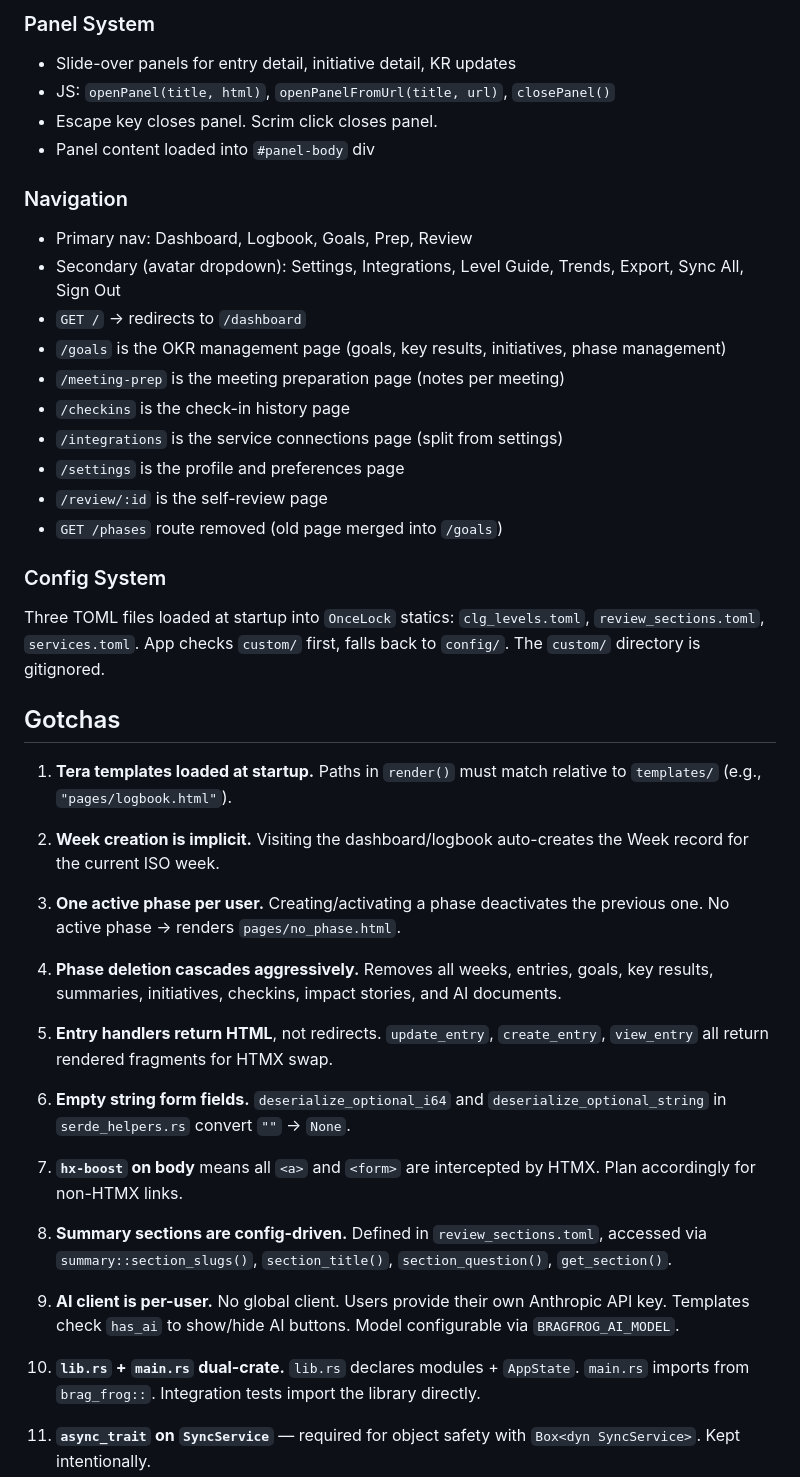
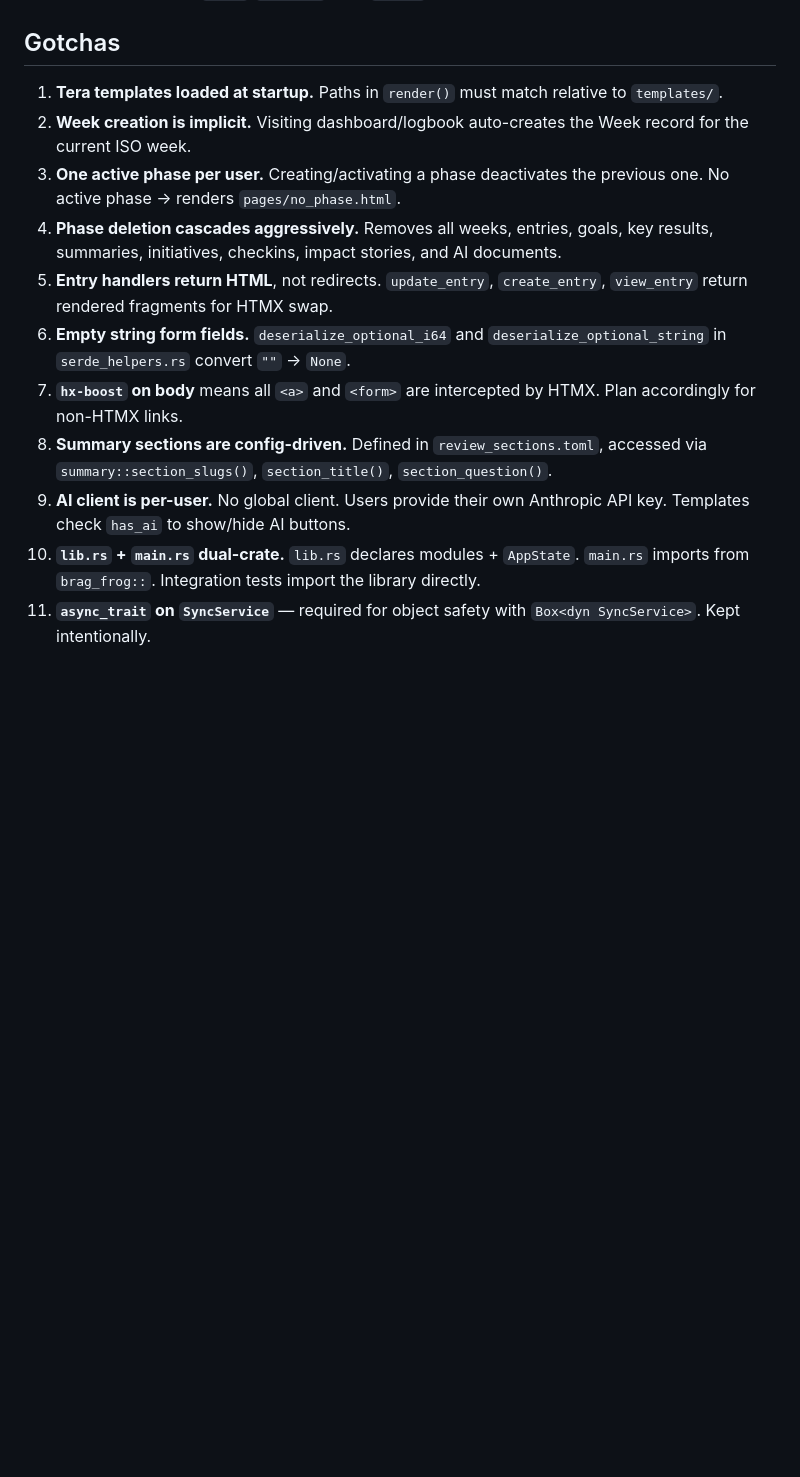
Before and after one commit to gruberb/brag-frog, a Markdown page: CLAUDE.md, the part around one of its changes. Drawn GitHub-style; blank space fills up the shorter version.

Commit message:
chore: update CLAUDE.md file

```diff
--- a/CLAUDE.md
+++ b/CLAUDE.md
@@ -59,44 +43,13 @@ Additional tables: `initiatives`, `initiative_key_results`, `weekly_checkins`, `
-### Panel System
-- Slide-over panels for entry detail, initiative detail, KR updates
-- JS: `openPanel(title, html)`, `openPanelFromUrl(title, url)`, `closePanel()`
-- Escape key closes panel. Scrim click closes panel.
-- Panel content loaded into `#panel-body` div
-
-### Navigation
-- Primary nav: Dashboard, Logbook, Goals, Prep, Review
-- Secondary (avatar dropdown): Settings, Integrations, Level Guide, Trends, Export, Sync All, Sign Out
-- `GET /` → redirects to `/dashboard`
-- `/goals` is the OKR management page (goals, key results, initiatives, phase management)
-- `/meeting-prep` is the meeting preparation page (notes per meeting)
-- `/checkins` is the check-in history page
-- `/integrations` is the service connections page (split from settings)
-- `/settings` is the profile and preferences page
-- `/review/:id` is the self-review page
-- `GET /phases` route removed (old page merged into `/goals`)
-
-### Config System
-Three TOML files loaded at startup into `OnceLock` statics: `clg_levels.toml`, `review_sections.toml`, `services.toml`. App checks `custom/` first, falls back to `config/`. The `custom/` directory is gitignored.
-
 ## Gotchas
 
-1. **Tera templates loaded at startup.** Paths in `render()` must match relative to `templates/` (e.g., `"pages/logbook.html"`).
-
-2. **Week creation is implicit.** Visiting the dashboard/logbook auto-creates the Week record for the current ISO week.
-
+1. **Tera templates loaded at startup.** Paths in `render()` must match relative to `templates/`.
+2. **Week creation is implicit.** Visiting dashboard/logbook auto-creates the Week record for the current ISO week.
 3. **One active phase per user.** Creating/activating a phase deactivates the previous one. No active phase → renders `pages/no_phase.html`.
-
 4. **Phase deletion cascades aggressively.** Removes all weeks, entries, goals, key results, summaries, initiatives, checkins, impact stories, and AI documents.
-
-5. **Entry handlers return HTML**, not redirects. `update_entry`, `create_entry`, `view_entry` all return rendered fragments for HTMX swap.
-
+5. **Entry handlers return HTML**, not redirects. `update_entry`, `create_entry`, `view_entry` return rendered fragments for HTMX swap.
 6. **Empty string form fields.** `deserialize_optional_i64` and `deserialize_optional_string` in `serde_helpers.rs` convert `""` → `None`.
-
 7. **`hx-boost` on body** means all `<a>` and `<form>` are intercepted by HTMX. Plan accordingly for non-HTMX links.
-
-8. **Summary sections are config-driven.** Defined in `review_sections.toml`, accessed via `summary::section_slugs()`, `section_title()`, `section_question()`, `get_section()`.
-
-9. **AI client is per-user.** No global client. Users provide their own Anthropic API key. Templates check `has_ai` to show/hide AI buttons. Model configurable via `BRAGFROG_AI_MODEL`.
-
+8. **Summary sections are config-driven.** Defined in `review_sections.toml`, accessed via `summary::section_slugs()`, `section_title()`, `section_question()`.
+9. **AI client is per-user.** No global client. Users provide their own Anthropic API key. Templates check `has_ai` to show/hide AI buttons.
 10. **`lib.rs` + `main.rs` dual-crate.** `lib.rs` declares modules + `AppState`. `main.rs` imports from `brag_frog::`. Integration tests import the library directly.
-
 11. **`async_trait` on `SyncService`** — required for object safety with `Box<dyn SyncService>`. Kept intentionally.
```
Also changed, not shown: other parts of CLAUDE.md (+17 -37 lines), docs/conventions.md (added, +49 -0 lines).
